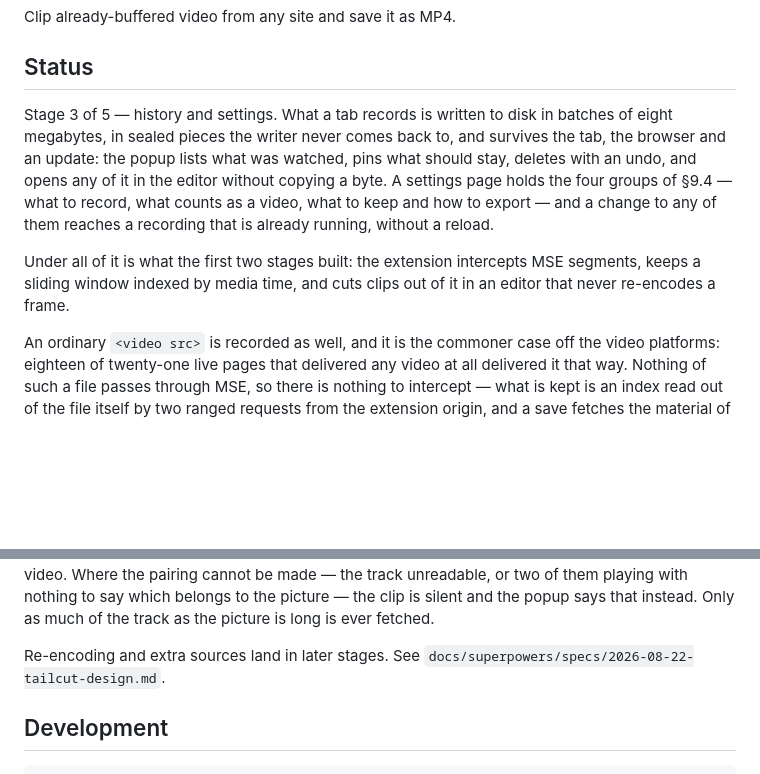
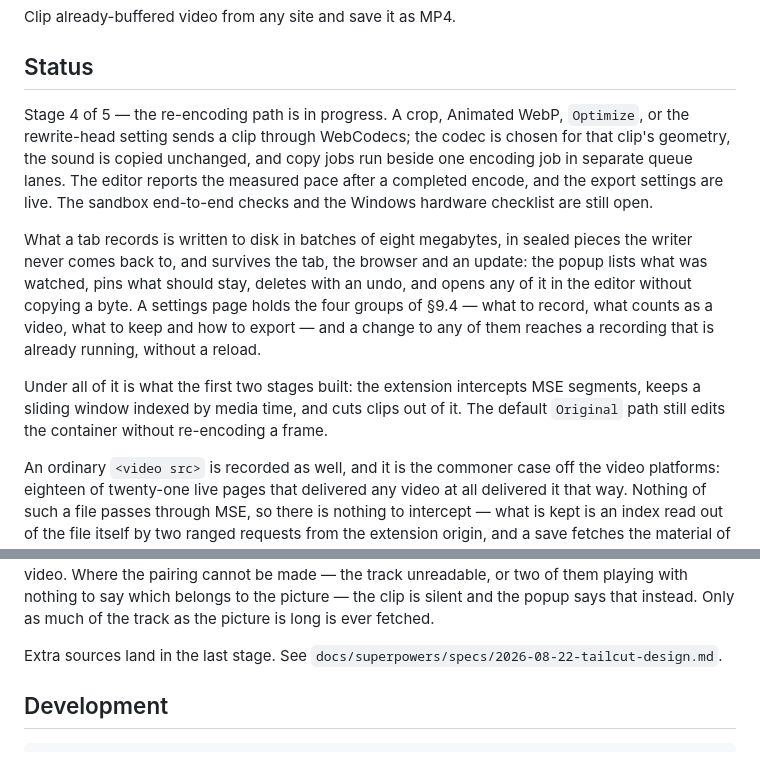
Before and after one commit to rnv812/tailcut, a Markdown page: README.md, 2 parts joined by grey strips. GitHub-like rendering; blank space fills up the shorter version.

Commit message:
docs(state): record task ten's quiet-tree gates
Mark Task 10 complete at 75 of 84 encode-plan steps and replace the stale Stage 3 status with the connected re-encoding path. Keep the history plan's old README excerpt explicitly historical and remove WebP and inspector controls from the list of decisions not yet built.

Measured on a quiet tree: 2968 unit checks in 128 files in 9.34 s, typecheck green, 536 plan blocks with no mismatches, 135 fast browser checks passed with one live skip in 3.2 min, and 161 full browser checks passed with one live skip in 5.5 min. The sealed 8 MiB write cost 9.5 ms; page overhead was 27.3 us, or 1.64 segment copies. Both historical Out-field failures passed.

Co-Authored-By: Claude Opus 5 (1M context) <noreply@anthropic.com>

```diff
--- a/README.md
+++ b/README.md
@@ -4,7 +4,14 @@ Clip already-buffered video from any site and save it as MP4.
 
 ## Status
 
-Stage 3 of 5 — history and settings. What a tab records is written to disk in
+Stage 4 of 5 — the re-encoding path is in progress. A crop, Animated WebP,
+`Optimize`, or the rewrite-head setting sends a clip through WebCodecs; the codec
+is chosen for that clip's geometry, the sound is copied unchanged, and copy jobs
+run beside one encoding job in separate queue lanes. The editor reports the
+measured pace after a completed encode, and the export settings are live. The
+sandbox end-to-end checks and the Windows hardware checklist are still open.
+
+What a tab records is written to disk in
 batches of eight megabytes, in sealed pieces the writer never comes back to, and
 survives the tab, the browser and an update: the popup lists what was watched,
 pins what should stay, deletes with an undo, and opens any of it in the editor
@@ -14,8 +21,8 @@ change to any of them reaches a recording that is already running, without a
 reload.
 
 Under all of it is what the first two stages built: the extension intercepts MSE
-segments, keeps a sliding window indexed by media time, and cuts clips out of it
-in an editor that never re-encodes a frame.
+segments, keeps a sliding window indexed by media time, and cuts clips out of it.
+The default `Original` path still edits the container without re-encoding a frame.
 
 An ordinary `<video src>` is recorded as well, and it is the commoner case off
 the video platforms: eighteen of twenty-one live pages that delivered any video
@@ -37,7 +44,7 @@ underneath rather than from the video. Where the pairing cannot be made — the
 or two of them playing with nothing to say which belongs to the picture — the clip is silent and
 the popup says that instead. Only as much of the track as the picture is long is ever fetched.
 
-Re-encoding and extra sources land in later stages. See
+Extra sources land in the last stage. See
 `docs/superpowers/specs/2026-08-22-tailcut-design.md`.
 
 ## Development
```
